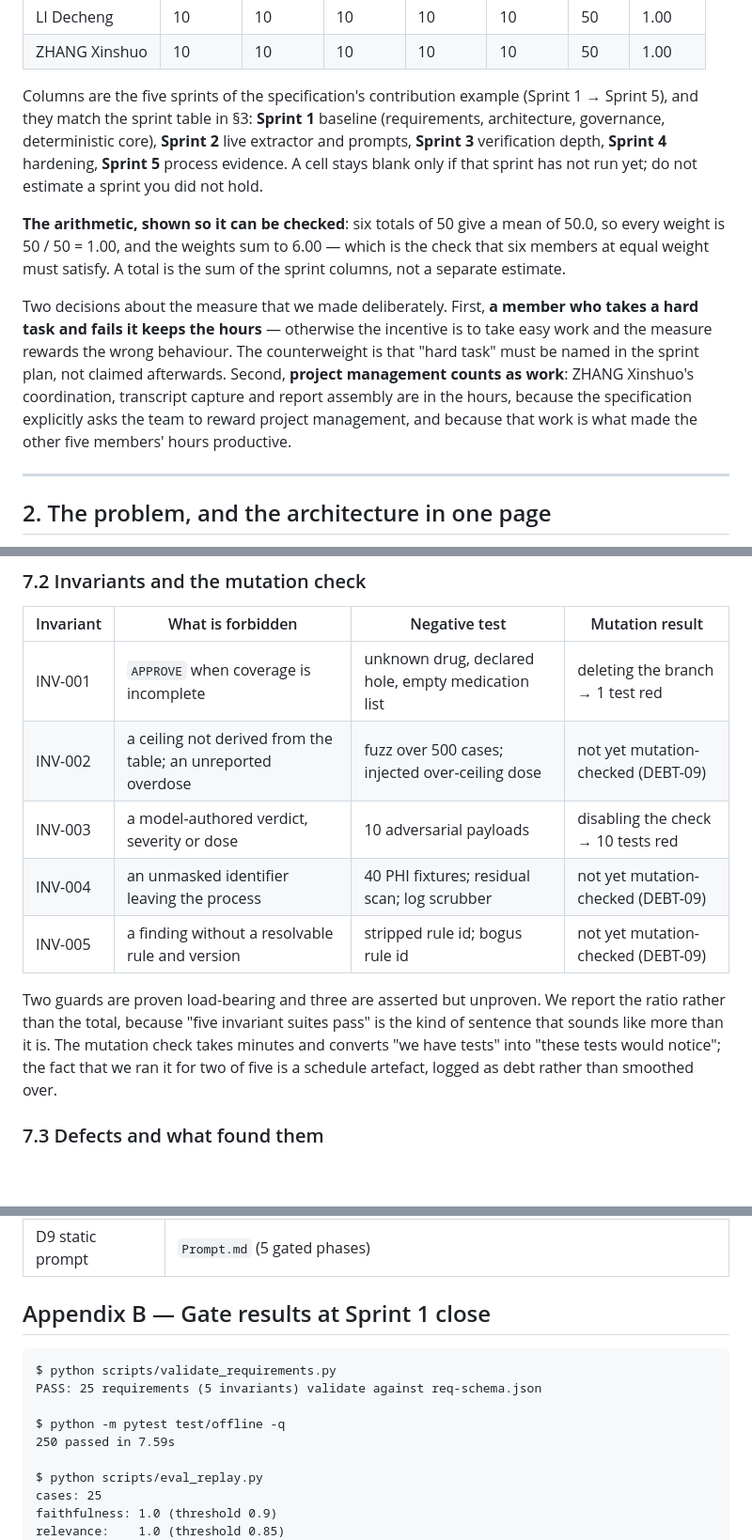
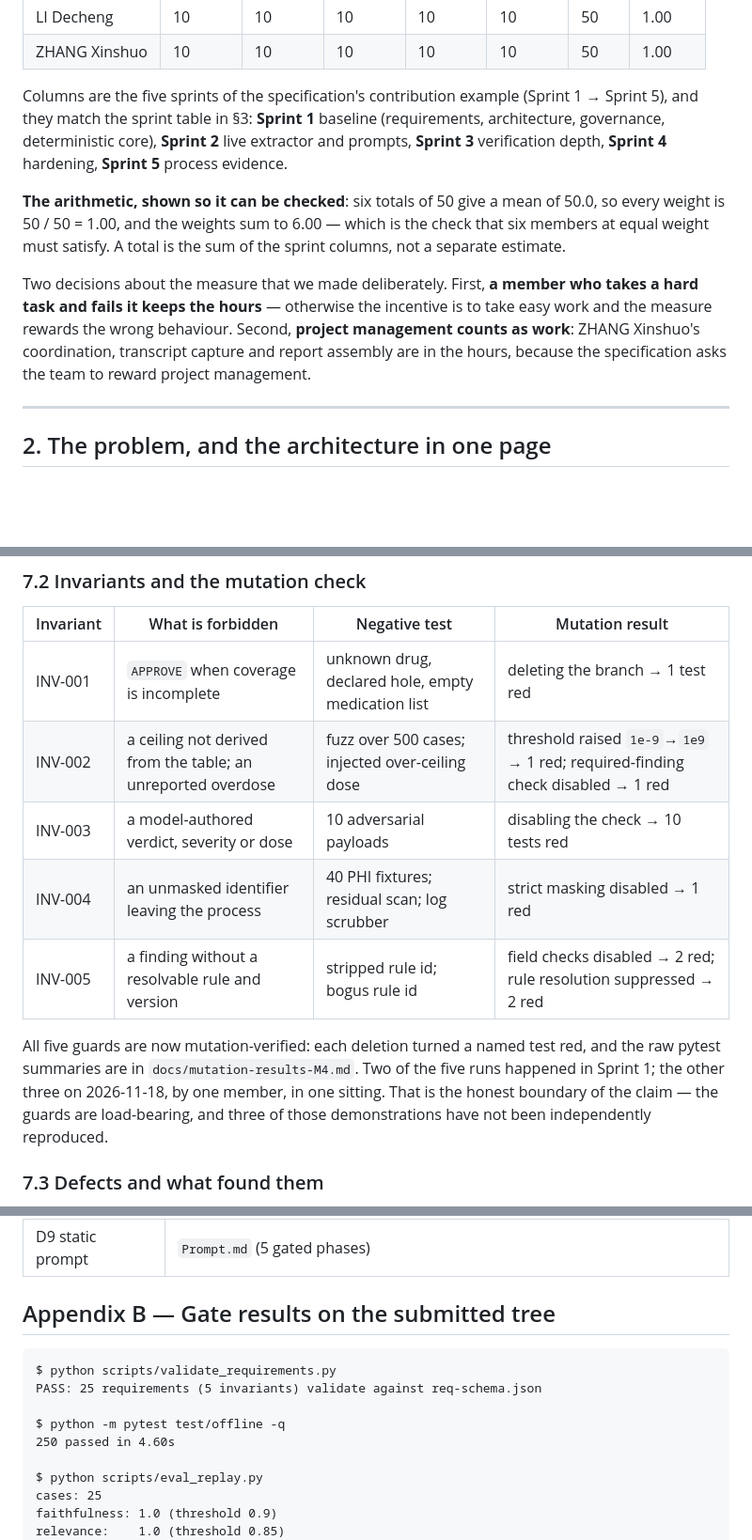
Before and after one commit to DIAO1218/medcheck, a Markdown page: Report.md, 3 parts joined by grey strips. Shown at 94% size. Drawn GitHub-style; blank space fills up the shorter version.

````diff
--- a/Report.md
+++ b/Report.md
@@ -58,11 +58,11 @@ Weights follow the specification's formula: `weight_i = hours_i / mean(hours)`,
 | LI Decheng | 10 | 10 | 10 | 10 | 10 | 50 | 1.00 |
 | ZHANG Xinshuo | 10 | 10 | 10 | 10 | 10 | 50 | 1.00 |
 
-Columns are the five sprints of the specification's contribution example (Sprint 1 → Sprint 5), and they match the sprint table in §3: **Sprint 1** baseline (requirements, architecture, governance, deterministic core), **Sprint 2** live extractor and prompts, **Sprint 3** verification depth, **Sprint 4** hardening, **Sprint 5** process evidence. A cell stays blank only if that sprint has not run yet; do not estimate a sprint you did not hold.
+Columns are the five sprints of the specification's contribution example (Sprint 1 → Sprint 5), and they match the sprint table in §3: **Sprint 1** baseline (requirements, architecture, governance, deterministic core), **Sprint 2** live extractor and prompts, **Sprint 3** verification depth, **Sprint 4** hardening, **Sprint 5** process evidence.
 
 **The arithmetic, shown so it can be checked**: six totals of 50 give a mean of 50.0, so every weight is 50 / 50 = 1.00, and the weights sum to 6.00 — which is the check that six members at equal weight must satisfy. A total is the sum of the sprint columns, not a separate estimate.
 
-Two decisions about the measure that we made deliberately. First, **a member who takes a hard task and fails it keeps the hours** — otherwise the incentive is to take easy work and the measure rewards the wrong behaviour. The counterweight is that "hard task" must be named in the sprint plan, not claimed afterwards. Second, **project management counts as work**: ZHANG Xinshuo's coordination, transcript capture and report assembly are in the hours, because the specification explicitly asks the team to reward project management, and because that work is what made the other five members' hours productive.
+Two decisions about the measure that we made deliberately. First, **a member who takes a hard task and fails it keeps the hours** — otherwise the incentive is to take easy work and the measure rewards the wrong behaviour. Second, **project management counts as work**: ZHANG Xinshuo's coordination, transcript capture and report assembly are in the hours, because the specification asks the team to reward project management.
 
 ---
 
@@ -244,12 +244,12 @@ Behavioural verification asks whether quality held: faithfulness ≥ 0.90 and re
 | Invariant | What is forbidden | Negative test | Mutation result |
 |---|---|---|---|
 | INV-001 | `APPROVE` when coverage is incomplete | unknown drug, declared hole, empty medication list | deleting the branch → 1 test red |
-| INV-002 | a ceiling not derived from the table; an unreported overdose | fuzz over 500 cases; injected over-ceiling dose | not yet mutation-checked (DEBT-09) |
+| INV-002 | a ceiling not derived from the table; an unreported overdose | fuzz over 500 cases; injected over-ceiling dose | threshold raised `1e-9`→`1e9` → 1 red; required-finding check disabled → 1 red |
 | INV-003 | a model-authored verdict, severity or dose | 10 adversarial payloads | disabling the check → 10 tests red |
-| INV-004 | an unmasked identifier leaving the process | 40 PHI fixtures; residual scan; log scrubber | not yet mutation-checked (DEBT-09) |
-| INV-005 | a finding without a resolvable rule and version | stripped rule id; bogus rule id | not yet mutation-checked (DEBT-09) |
+| INV-004 | an unmasked identifier leaving the process | 40 PHI fixtures; residual scan; log scrubber | strict masking disabled → 1 red |
+| INV-005 | a finding without a resolvable rule and version | stripped rule id; bogus rule id | field checks disabled → 2 red; rule resolution suppressed → 2 red |
 
-Two guards are proven load-bearing and three are asserted but unproven. We report the ratio rather than the total, because "five invariant suites pass" is the kind of sentence that sounds like more than it is. The mutation check takes minutes and converts "we have tests" into "these tests would notice"; the fact that we ran it for two of five is a schedule artefact, logged as debt rather than smoothed over.
+All five guards are now mutation-verified: each deletion turned a named test red, and the raw pytest summaries are in `docs/mutation-results-M4.md`. Two of the five runs happened in Sprint 1; the other three on 2026-11-18, by one member, in one sitting. That is the honest boundary of the claim — the guards are load-bearing, and three of those demonstrations have not been independently reproduced.
 
 ### 7.3 Defects and what found them
 
@@ -482,14 +484,14 @@ We also encountered challenges: due to the project's complexity and impending de
 | D8 source and tests | `src/medcheck/` (7 packages), `test/offline/` (250), `test/live/` (3, marked) |
 | D9 static prompt | `Prompt.md` (5 gated phases) |
 
-## Appendix B — Gate results at Sprint 1 close
+## Appendix B — Gate results on the submitted tree
 
 ```
 $ python scripts/validate_requirements.py
 PASS: 25 requirements (5 invariants) validate against req-schema.json
 
 $ python -m pytest test/offline -q
-250 passed in 7.59s
+250 passed in 4.60s
 
 $ python scripts/eval_replay.py
 cases: 25
````
Also changed, not shown: other parts of Report.md (+20 -18 lines), Report.zh.md (+1 -1 lines), docs/figures/fig2-context.png (renamed from docs/figures/fig3-context.png), docs/figures/fig3-supervised-change.png (renamed from docs/figures/fig4-supervised-change.png), docs/figures/fig4-gates.png (renamed from docs/figures/fig2-gates.png).
